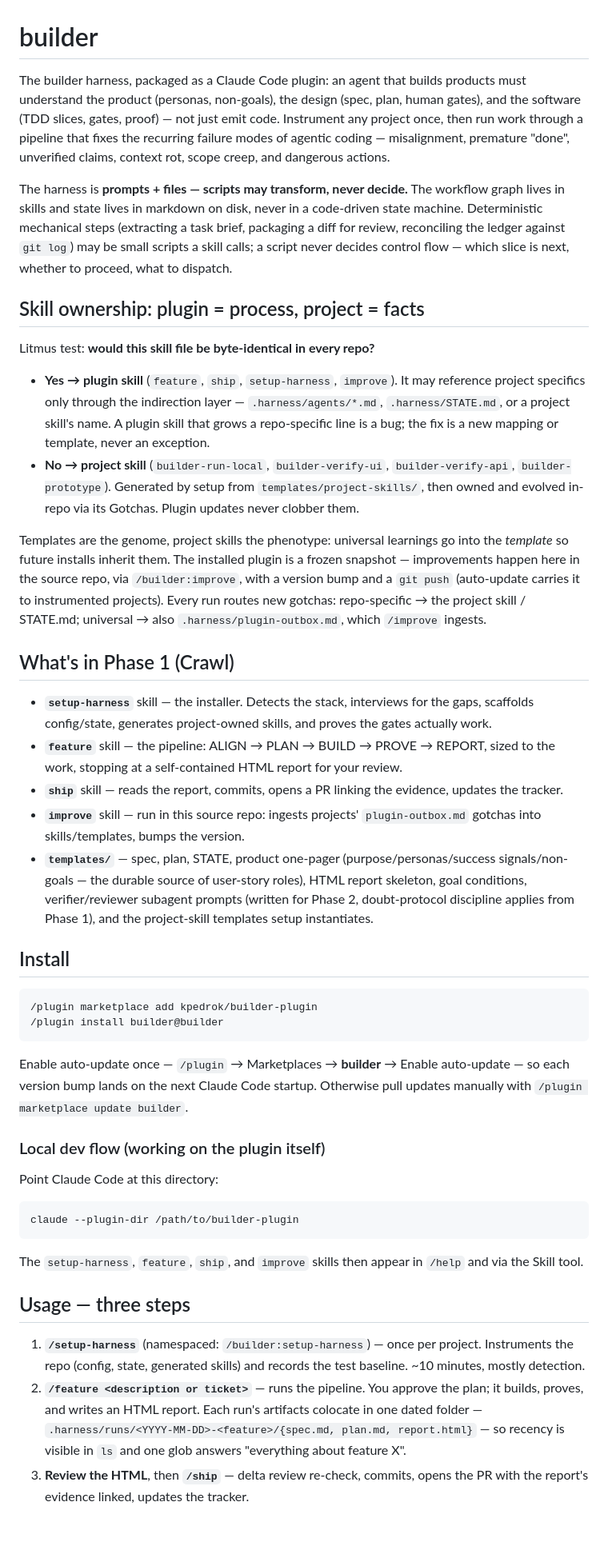
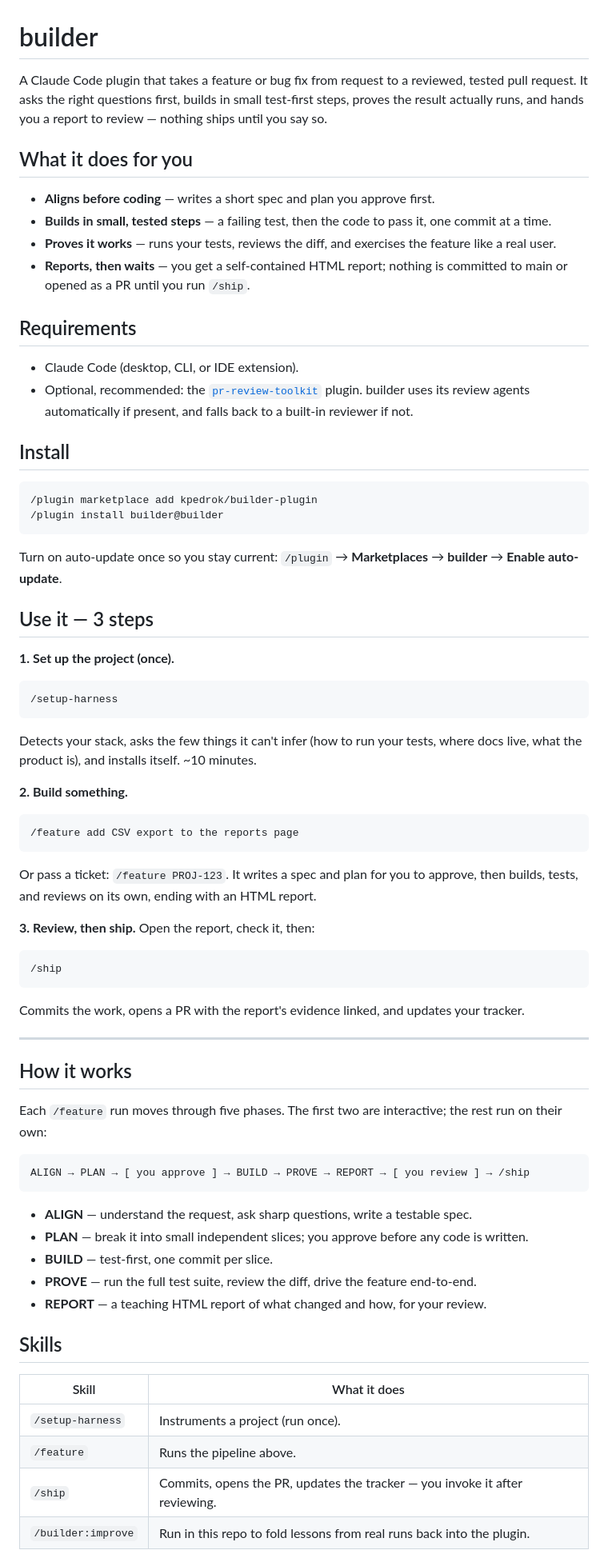
Before and after one commit to kpedrok/builder-plugin, a Markdown page: README.md, the part around one of its changes. Shown at 80% size. GitHub-like rendering; blank space fills up the shorter version.

Commit message:
docs: rewrite README for newcomers — plain-language what/install/use up top, design theory demoted to contributor notes

````diff
--- a/README.md
+++ b/README.md
@@ -1,25 +1,22 @@
 # builder
 
-The builder harness, packaged as a Claude Code plugin: an agent that builds products must understand the product (personas, non-goals), the design (spec, plan, human gates), and the software (TDD slices, gates, proof) — not just emit code. Instrument any project once, then run work through a pipeline that fixes the recurring failure modes of agentic coding — misalignment, premature "done", unverified claims, context rot, scope creep, and dangerous actions.
+A Claude Code plugin that takes a feature or bug fix from request to a reviewed,
+tested pull request. It asks the right questions first, builds in small test-first
+steps, proves the result actually runs, and hands you a report to review — nothing
+ships until you say so.
 
-The harness is **prompts + files — scripts may transform, never decide.** The workflow graph lives in skills and state lives in markdown on disk, never in a code-driven state machine. Deterministic mechanical steps (extracting a task brief, packaging a diff for review, reconciling the ledger against `git log`) may be small scripts a skill calls; a script never decides control flow — which slice is next, whether to proceed, what to dispatch.
+## What it does for you
 
-## Skill ownership: plugin = process, project = facts
+- **Aligns before coding** — writes a short spec and plan you approve first.
+- **Builds in small, tested steps** — a failing test, then the code to pass it, one commit at a time.
+- **Proves it works** — runs your tests, reviews the diff, and exercises the feature like a real user.
+- **Reports, then waits** — you get a self-contained HTML report; nothing is committed to main or opened as a PR until you run `/ship`.
 
-Litmus test: **would this skill file be byte-identical in every repo?**
+## Requirements
 
-- **Yes → plugin skill** (`feature`, `ship`, `setup-harness`, `improve`). It may reference project specifics only through the indirection layer — `.harness/agents/*.md`, `.harness/STATE.md`, or a project skill's name. A plugin skill that grows a repo-specific line is a bug; the fix is a new mapping or template, never an exception.
-- **No → project skill** (`builder-run-local`, `builder-verify-ui`, `builder-verify-api`, `builder-prototype`). Generated by setup from `templates/project-skills/`, then owned and evolved in-repo via its Gotchas. Plugin updates never clobber them.
-
-Templates are the genome, project skills the phenotype: universal learnings go into the *template* so future installs inherit them. The installed plugin is a frozen snapshot — improvements happen here in the source repo, via `/builder:improve`, with a version bump and a `git push` (auto-update carries it to instrumented projects). Every run routes new gotchas: repo-specific → the project skill / STATE.md; universal → also `.harness/plugin-outbox.md`, which `/improve` ingests.
-
-## What's in Phase 1 (Crawl)
-
-- **`setup-harness`** skill — the installer. Detects the stack, interviews for the gaps, scaffolds config/state, generates project-owned skills, and proves the gates actually work.
-- **`feature`** skill — the pipeline: ALIGN → PLAN → BUILD → PROVE → REPORT, sized to the work, stopping at a self-contained HTML report for your review.
-- **`ship`** skill — reads the report, commits, opens a PR linking the evidence, updates the tracker.
-- **`improve`** skill — run in this source repo: ingests projects' `plugin-outbox.md` gotchas into skills/templates, bumps the version.
-- **`templates/`** — spec, plan, STATE, product one-pager (purpose/personas/success signals/non-goals — the durable source of user-story roles), HTML report skeleton, goal conditions, verifier/reviewer subagent prompts (written for Phase 2, doubt-protocol discipline applies from Phase 1), and the project-skill templates setup instantiates.
+- Claude Code (desktop, CLI, or IDE extension).
+- Optional, recommended: the [`pr-review-toolkit`](https://github.com/anthropics/claude-plugins-official)
+  plugin. builder uses its review agents automatically if present, and falls back to a built-in reviewer if not.
 
 ## Install
 
@@ -28,21 +25,51 @@ Templates are the genome, project skills the phenotype: universal learnings go i
 /plugin install builder@builder
 ```
 
-Enable auto-update once — `/plugin` → Marketplaces → **builder** → Enable auto-update — so each version bump lands on the next Claude Code startup. Otherwise pull updates manually with `/plugin marketplace update builder`.
+Turn on auto-update once so you stay current: `/plugin` → **Marketplaces** → **builder** → **Enable auto-update**.
 
-### Local dev flow (working on the plugin itself)
+## Use it — 3 steps
 
-Point Claude Code at this directory:
+**1. Set up the project (once).**
+```
+/setup-harness
+```
+Detects your stack, asks the few things it can't infer (how to run your tests, where docs live, what the product is), and installs itself. ~10 minutes.
+
+**2. Build something.**
+```
+/feature add CSV export to the reports page
+```
+Or pass a ticket: `/feature PROJ-123`. It writes a spec and plan for you to approve, then builds, tests, and reviews on its own, ending with an HTML report.
+
+**3. Review, then ship.**
+Open the report, check it, then:
+```
+/ship
+```
+Commits the work, opens a PR with the report's evidence linked, and updates your tracker.
+
+---
+
+## How it works
+
+Each `/feature` run moves through five phases. The first two are interactive; the rest run on their own:
 
 ```
-claude --plugin-dir /path/to/builder-plugin
+ALIGN → PLAN → [ you approve ] → BUILD → PROVE → REPORT → [ you review ] → /ship
 ```
 
-The `setup-harness`, `feature`, `ship`, and `improve` skills then appear in `/help` and via the Skill tool.
+- **ALIGN** — understand the request, ask sharp questions, write a testable spec.
+- **PLAN** — break it into small independent slices; you approve before any code is written.
+- **BUILD** — test-first, one commit per slice.
+- **PROVE** — run the full test suite, review the diff, drive the feature end-to-end.
+- **REPORT** — a teaching HTML report of what changed and how, for your review.
 
-## Usage — three steps
+## Skills
 
-1. **`/setup-harness`** (namespaced: `/builder:setup-harness`) — once per project. Instruments the repo (config, state, generated skills) and records the test baseline. ~10 minutes, mostly detection.
-2. **`/feature <description or ticket>`** — runs the pipeline. You approve the plan; it builds, proves, and writes an HTML report. Each run's artifacts colocate in one dated folder — `.harness/runs/<YYYY-MM-DD>-<feature>/{spec.md, plan.md, report.html}` — so recency is visible in `ls` and one glob answers "everything about feature X".
-3. **Review the HTML**, then **`/ship`** — delta review re-check, commits, opens the PR with the report's evidence linked, updates the tracker.
+| Skill | What it does |
+|---|---|
+| `/setup-harness` | Instruments a project (run once). |
+| `/feature` | Runs the pipeline above. |
+| `/ship` | Commits, opens the PR, updates the tracker — you invoke it after reviewing. |
+| `/builder:improve` | Run in this repo to fold lessons from real runs back into the plugin. |
 
````
Also changed, not shown: other parts of README.md (+4 -4 lines).
